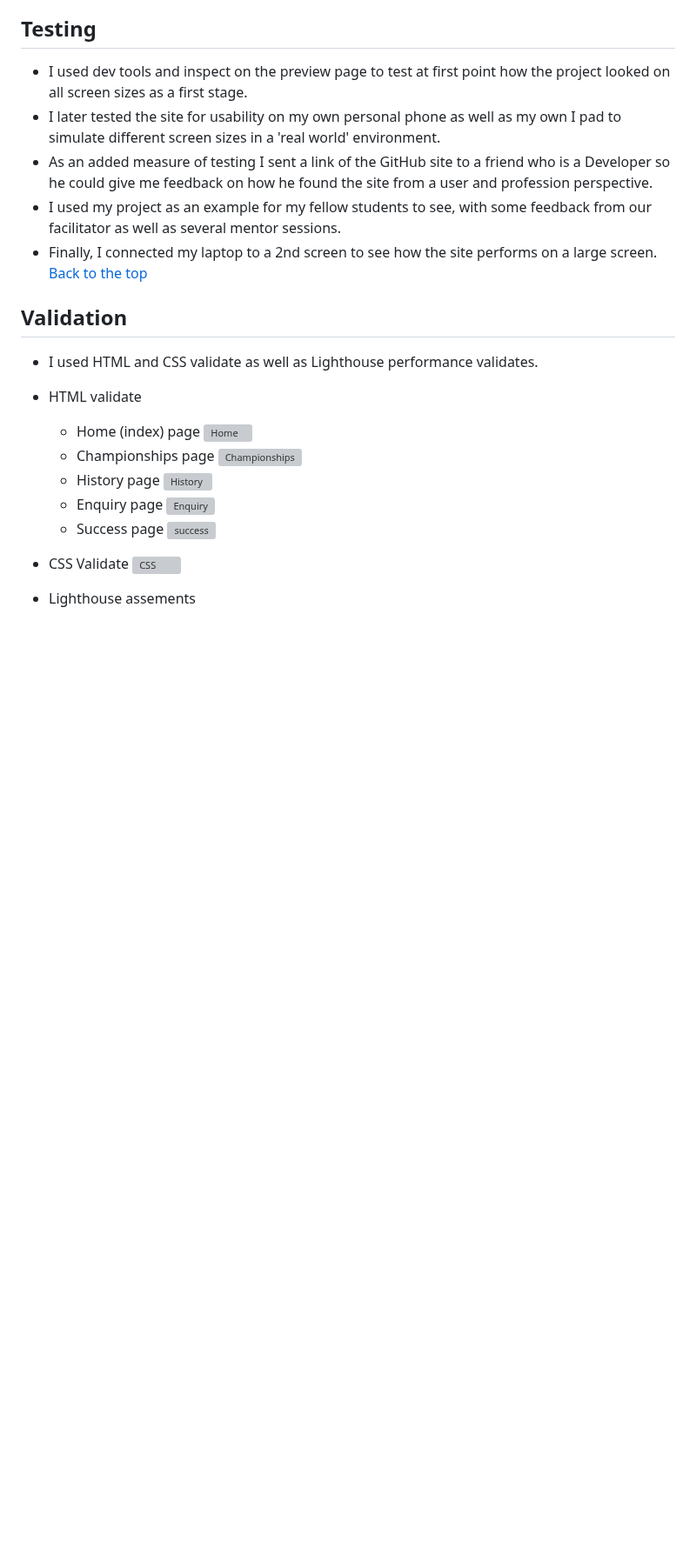
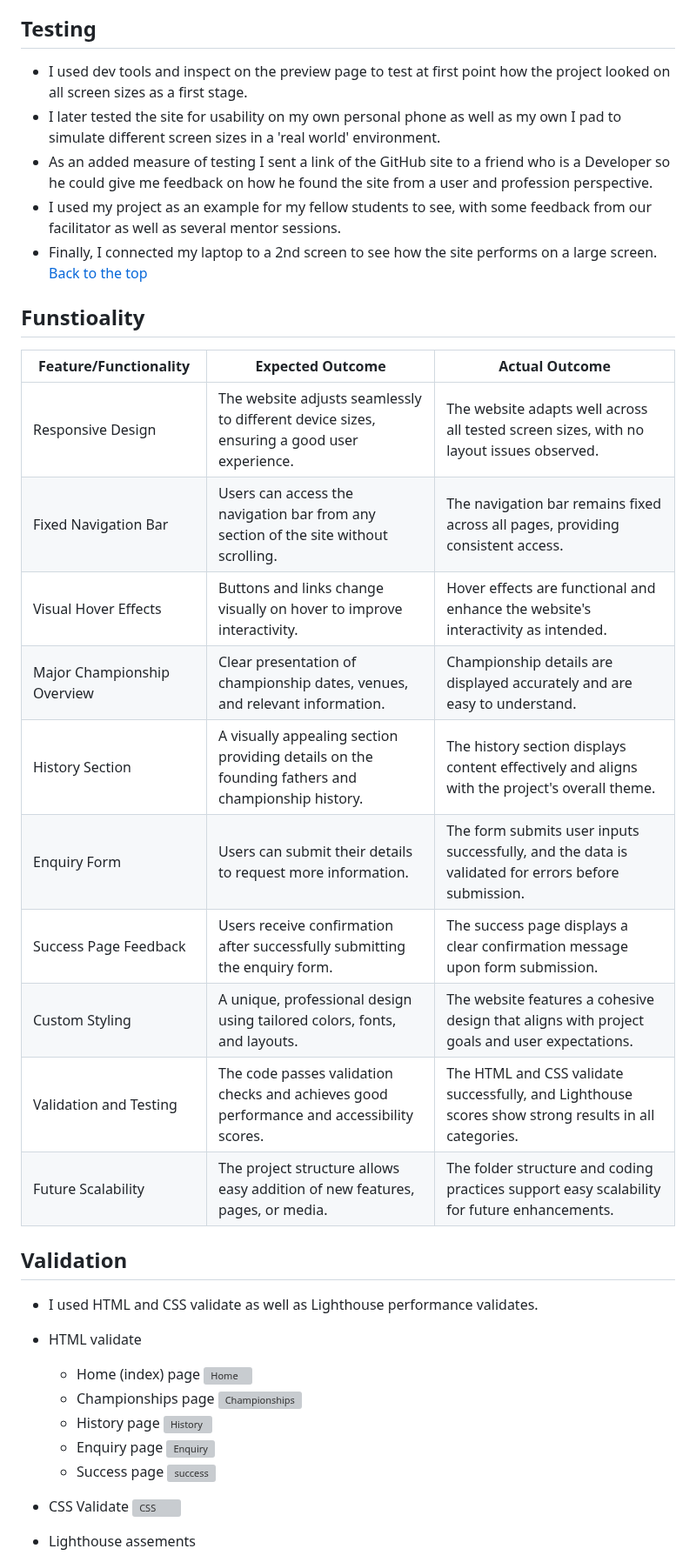
Before and after one commit to Richard-L4/the-majors, a Markdown page: README.md, the part around the change. Shown at 87% size. Rendered like a GitHub page; blank space fills up the shorter version; grey boxes are pictures that could not be loaded.

Commit message:
functionality table

```diff
--- a/README.md
+++ b/README.md
@@ -163,6 +163,20 @@ In the future I would like to add more pages, giving far more detail of the game
 - I used my project as an example for my fellow students to see, with some feedback from our facilitator as well as several mentor sessions.
 - Finally, I connected my laptop to a 2nd screen to see how the site performs on a large screen.
 [Back to the top](#the-majors)
+## Funstioality
+| Feature/Functionality                | Expected Outcome                                                                                     | Actual Outcome                                                                                       |
+|--------------------------------------|-----------------------------------------------------------------------------------------------------|-----------------------------------------------------------------------------------------------------|
+| Responsive Design                    | The website adjusts seamlessly to different device sizes, ensuring a good user experience.           | The website adapts well across all tested screen sizes, with no layout issues observed.             |
+| Fixed Navigation Bar                 | Users can access the navigation bar from any section of the site without scrolling.                  | The navigation bar remains fixed across all pages, providing consistent access.                     |
+| Visual Hover Effects                 | Buttons and links change visually on hover to improve interactivity.                                 | Hover effects are functional and enhance the website's interactivity as intended.                   |
+| Major Championship Overview          | Clear presentation of championship dates, venues, and relevant information.                         | Championship details are displayed accurately and are easy to understand.                           |
+| History Section                      | A visually appealing section providing details on the founding fathers and championship history.      | The history section displays content effectively and aligns with the project's overall theme.        |
+| Enquiry Form                         | Users can submit their details to request more information.                                          | The form submits user inputs successfully, and the data is validated for errors before submission.   |
+| Success Page Feedback                | Users receive confirmation after successfully submitting the enquiry form.                           | The success page displays a clear confirmation message upon form submission.                        |
+| Custom Styling                       | A unique, professional design using tailored colors, fonts, and layouts.                            | The website features a cohesive design that aligns with project goals and user expectations.         |
+| Validation and Testing               | The code passes validation checks and achieves good performance and accessibility scores.            | The HTML and CSS validate successfully, and Lighthouse scores show strong results in all categories. |
+| Future Scalability                   | The project structure allows easy addition of new features, pages, or media.                        | The folder structure and coding practices support easy scalability for future enhancements.          |
+
 ## Validation
 - I used HTML and CSS validate as well as Lighthouse performance validates.
 - HTML validate
```
